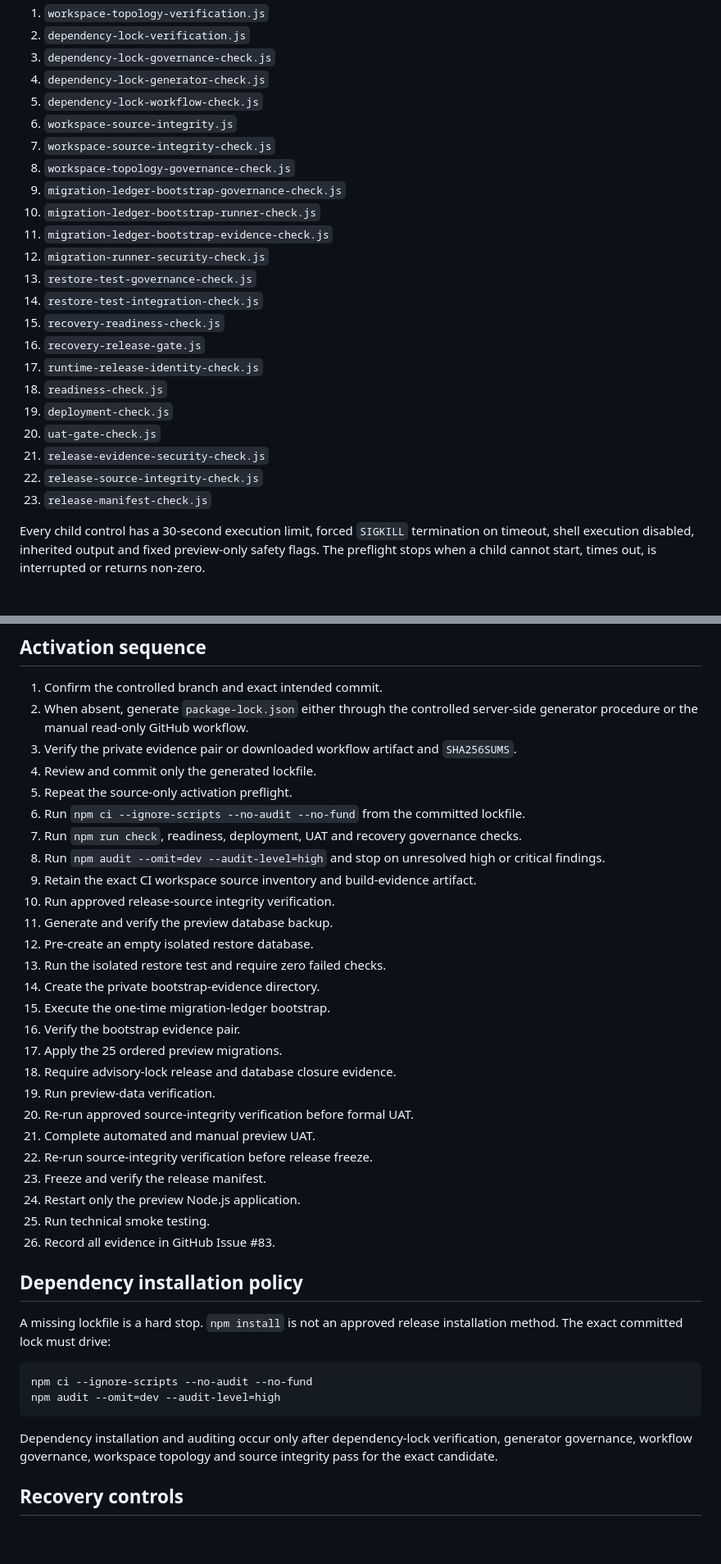
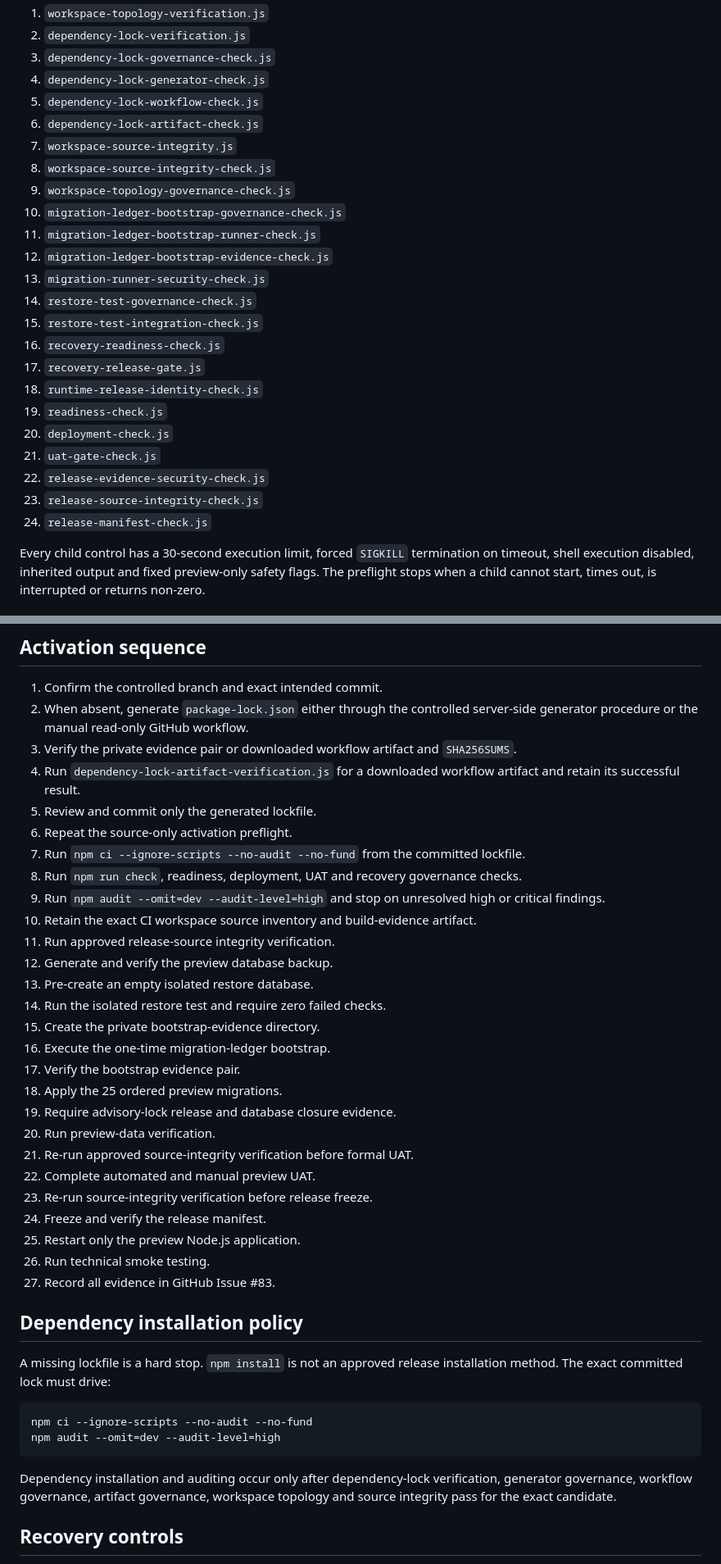
Before and after one commit to SjlerAi/talk2me, a Markdown page: os2-preview/PREVIEW_ACTIVATION_RUNBOOK.md, 2 parts joined by grey strips. Shown at 82% size. GitHub-like rendering; blank space fills up the shorter version.

Commit message:
Document dependency lock artifact verification in activation

````diff
--- a/os2-preview/PREVIEW_ACTIVATION_RUNBOOK.md
+++ b/os2-preview/PREVIEW_ACTIVATION_RUNBOOK.md
@@ -71,24 +94,25 @@ The preflight must execute these controls in this exact order:
 3. `dependency-lock-governance-check.js`
 4. `dependency-lock-generator-check.js`
 5. `dependency-lock-workflow-check.js`
-6. `workspace-source-integrity.js`
-7. `workspace-source-integrity-check.js`
-8. `workspace-topology-governance-check.js`
-9. `migration-ledger-bootstrap-governance-check.js`
-10. `migration-ledger-bootstrap-runner-check.js`
-11. `migration-ledger-bootstrap-evidence-check.js`
-12. `migration-runner-security-check.js`
-13. `restore-test-governance-check.js`
-14. `restore-test-integration-check.js`
-15. `recovery-readiness-check.js`
-16. `recovery-release-gate.js`
-17. `runtime-release-identity-check.js`
-18. `readiness-check.js`
-19. `deployment-check.js`
-20. `uat-gate-check.js`
-21. `release-evidence-security-check.js`
-22. `release-source-integrity-check.js`
-23. `release-manifest-check.js`
+6. `dependency-lock-artifact-check.js`
+7. `workspace-source-integrity.js`
+8. `workspace-source-integrity-check.js`
+9. `workspace-topology-governance-check.js`
+10. `migration-ledger-bootstrap-governance-check.js`
+11. `migration-ledger-bootstrap-runner-check.js`
+12. `migration-ledger-bootstrap-evidence-check.js`
+13. `migration-runner-security-check.js`
+14. `restore-test-governance-check.js`
+15. `restore-test-integration-check.js`
+16. `recovery-readiness-check.js`
+17. `recovery-release-gate.js`
+18. `runtime-release-identity-check.js`
+19. `readiness-check.js`
+20. `deployment-check.js`
+21. `uat-gate-check.js`
+22. `release-evidence-security-check.js`
+23. `release-source-integrity-check.js`
+24. `release-manifest-check.js`
 
 Every child control has a 30-second execution limit, forced `SIGKILL` termination on timeout, shell execution disabled, inherited output and fixed preview-only safety flags. The preflight stops when a child cannot start, times out, is interrupted or returns non-zero.
 
@@ -228,29 +270,30 @@ mergeExecutionEnabled: false
 1. Confirm the controlled branch and exact intended commit.
 2. When absent, generate `package-lock.json` either through the controlled server-side generator procedure or the manual read-only GitHub workflow.
 3. Verify the private evidence pair or downloaded workflow artifact and `SHA256SUMS`.
-4. Review and commit only the generated lockfile.
-5. Repeat the source-only activation preflight.
-6. Run `npm ci --ignore-scripts --no-audit --no-fund` from the committed lockfile.
-7. Run `npm run check`, readiness, deployment, UAT and recovery governance checks.
-8. Run `npm audit --omit=dev --audit-level=high` and stop on unresolved high or critical findings.
-9. Retain the exact CI workspace source inventory and build-evidence artifact.
-10. Run approved release-source integrity verification.
-11. Generate and verify the preview database backup.
-12. Pre-create an empty isolated restore database.
-13. Run the isolated restore test and require zero failed checks.
-14. Create the private bootstrap-evidence directory.
-15. Execute the one-time migration-ledger bootstrap.
-16. Verify the bootstrap evidence pair.
-17. Apply the 25 ordered preview migrations.
-18. Require advisory-lock release and database closure evidence.
-19. Run preview-data verification.
-20. Re-run approved source-integrity verification before formal UAT.
-21. Complete automated and manual preview UAT.
-22. Re-run source-integrity verification before release freeze.
-23. Freeze and verify the release manifest.
-24. Restart only the preview Node.js application.
-25. Run technical smoke testing.
-26. Record all evidence in GitHub Issue #83.
+4. Run `dependency-lock-artifact-verification.js` for a downloaded workflow artifact and retain its successful result.
+5. Review and commit only the generated lockfile.
+6. Repeat the source-only activation preflight.
+7. Run `npm ci --ignore-scripts --no-audit --no-fund` from the committed lockfile.
+8. Run `npm run check`, readiness, deployment, UAT and recovery governance checks.
+9. Run `npm audit --omit=dev --audit-level=high` and stop on unresolved high or critical findings.
+10. Retain the exact CI workspace source inventory and build-evidence artifact.
+11. Run approved release-source integrity verification.
+12. Generate and verify the preview database backup.
+13. Pre-create an empty isolated restore database.
+14. Run the isolated restore test and require zero failed checks.
+15. Create the private bootstrap-evidence directory.
+16. Execute the one-time migration-ledger bootstrap.
+17. Verify the bootstrap evidence pair.
+18. Apply the 25 ordered preview migrations.
+19. Require advisory-lock release and database closure evidence.
+20. Run preview-data verification.
+21. Re-run approved source-integrity verification before formal UAT.
+22. Complete automated and manual preview UAT.
+23. Re-run source-integrity verification before release freeze.
+24. Freeze and verify the release manifest.
+25. Restart only the preview Node.js application.
+26. Run technical smoke testing.
+27. Record all evidence in GitHub Issue #83.
 
 ## Dependency installation policy
 
@@ -261,7 +304,7 @@ npm ci --ignore-scripts --no-audit --no-fund
 npm audit --omit=dev --audit-level=high
 ```
 
-Dependency installation and auditing occur only after dependency-lock verification, generator governance, workflow governance, workspace topology and source integrity pass for the exact candidate.
+Dependency installation and auditing occur only after dependency-lock verification, generator governance, workflow governance, artifact governance, workspace topology and source integrity pass for the exact candidate.
 
 ## Recovery controls
 
````
Also changed, not shown: other parts of os2-preview/PREVIEW_ACTIVATION_RUNBOOK.md (+50 -5 lines).
